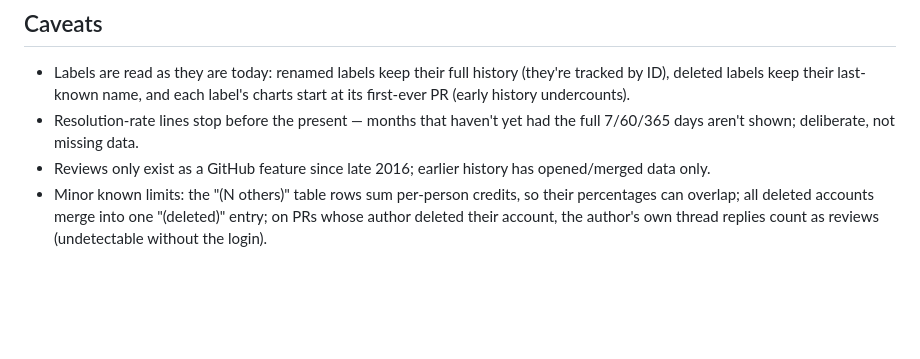
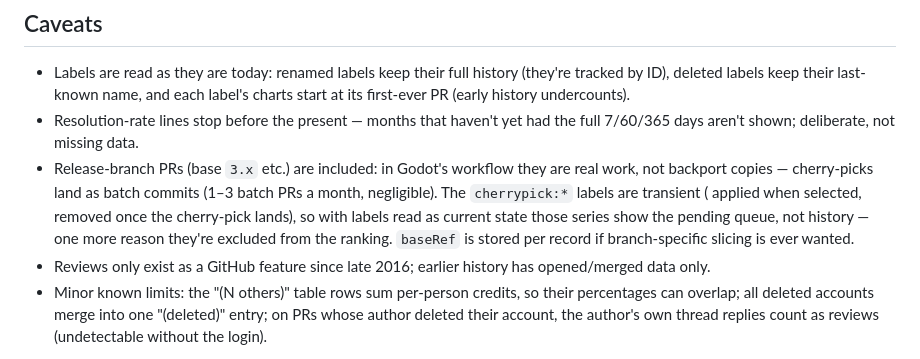
Before and after one commit to Ivorforce/godot-area-throughput, a Markdown page: README.md, the part around the change. GitHub-like rendering; blank space fills up the shorter version.

Commit message:
Document why release-branch PRs are included
Co-Authored-By: Claude Fable 5 <noreply@anthropic.com>

```diff
--- a/README.md
+++ b/README.md
@@ -100,6 +100,13 @@ Overview table (from `index.json`, trailing 12 complete months):
   label's charts start at its first-ever PR (early history undercounts).
 - Resolution-rate lines stop before the present — months that haven't yet had
   the full 7/60/365 days aren't shown; deliberate, not missing data.
+- Release-branch PRs (base `3.x` etc.) are included: in Godot's workflow they
+  are real work, not backport copies — cherry-picks land as batch commits (1–3
+  batch PRs a month, negligible). The `cherrypick:*` labels are transient (
+  applied when selected, removed once the cherry-pick lands), so with labels
+  read as current state those series show the pending queue, not history —
+  one more reason they're excluded from the ranking. `baseRef` is stored per
+  record if branch-specific slicing is ever wanted.
 - Reviews only exist as a GitHub feature since late 2016; earlier history has
   opened/merged data only.
 - Minor known limits: the "(N others)" table rows sum per-person credits, so
```
